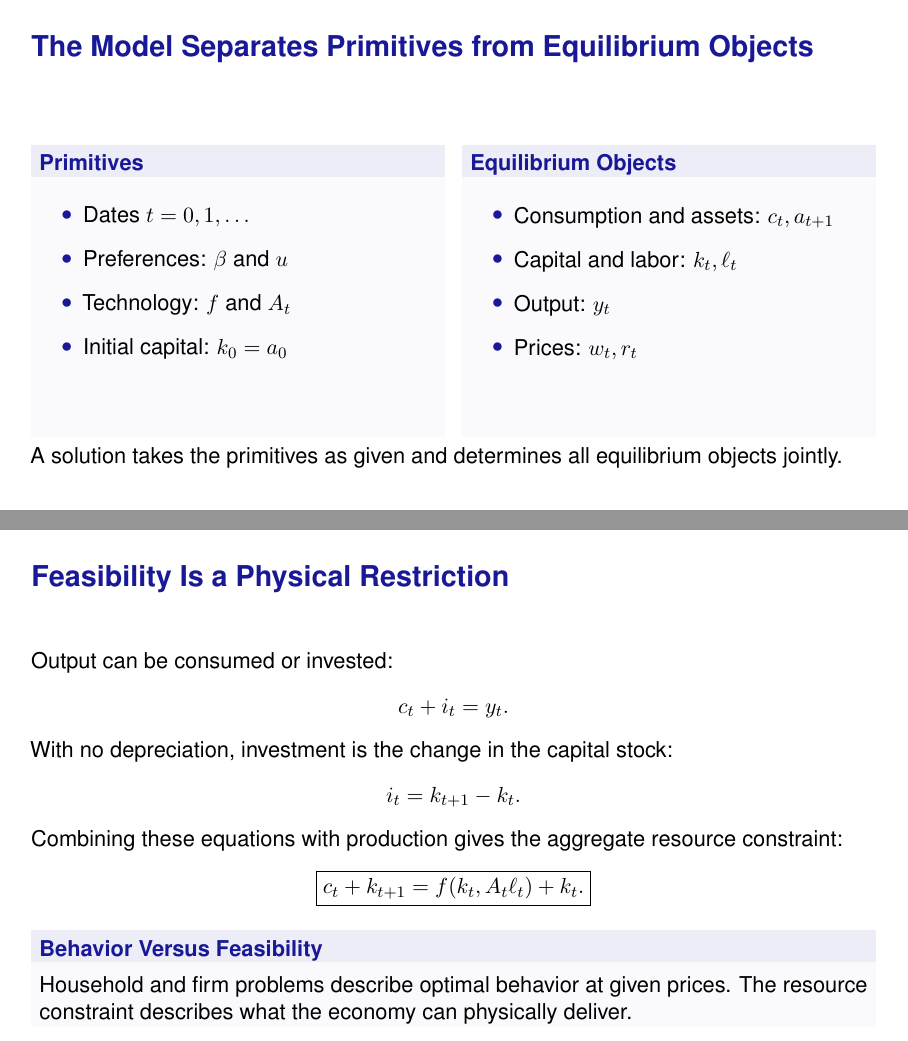
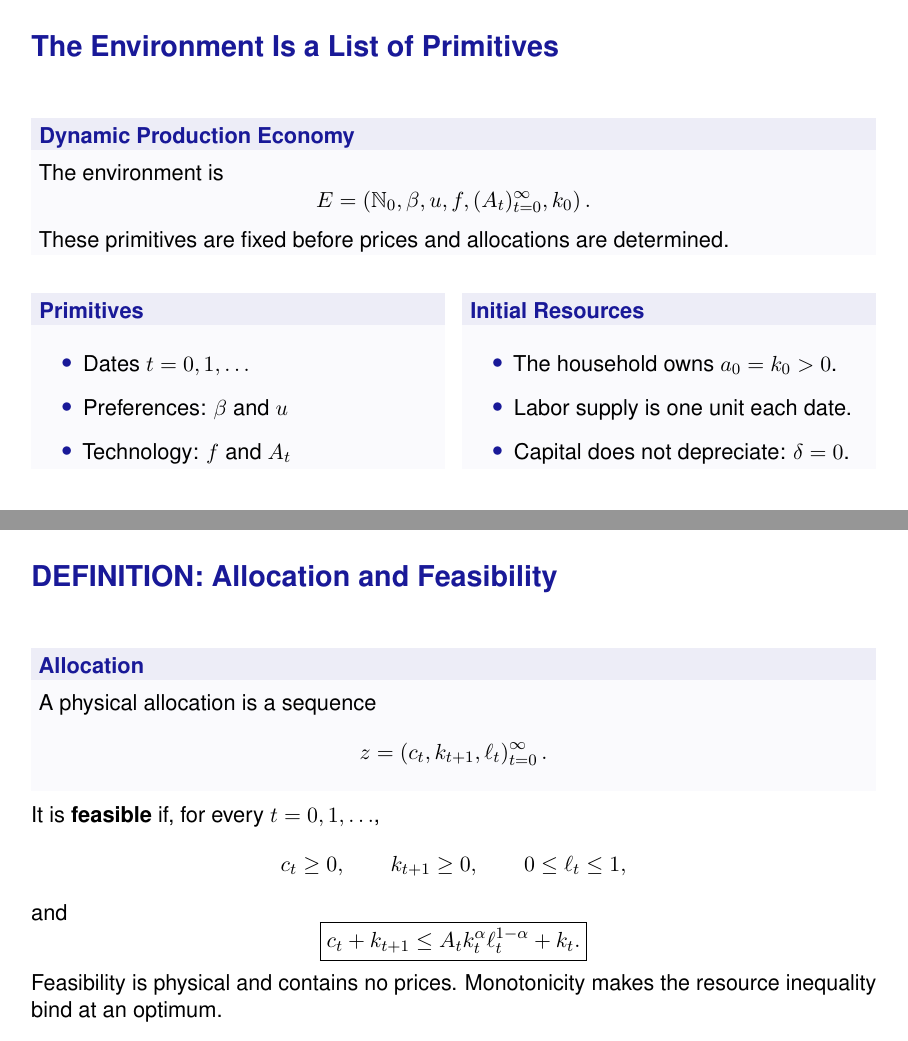
Before and after one commit to mvazcar/math_bootcamp, LaTeX slides (source/math5/main.tex): pages 10 and 21 of 39 before the commit and pages 10 and 21 of 41 after it, joined at a grey line. Compiled offline with pdfLaTeX.

Commit message:
Align Day 5 with formal GE structure

```diff
--- a/source/math5/main.tex
+++ b/source/math5/main.tex
@@ -252,39 +252,46 @@
   \sources{Lecture 3, slides 4--6; Macro1 GE Theory, slides 6 and 9--13.}
 \end{frame}
 
-\begin{frame}{The Model Separates Primitives from Equilibrium Objects}
+\begin{frame}{The Environment Is a List of Primitives}
+  \begin{definitionbox}[Dynamic Production Economy]
+    The environment is
+    \[
+      E=
+      \left(
+        \mathbb{N}_0,\beta,u,f,(A_t)_{t=0}^{\infty},k_0
+      \right).
+    \]
+    These primitives are fixed before prices and allocations are determined.
+  \end{definitionbox}
+
   \begin{columns}[t,onlytextwidth]
     \begin{column}{\tightcolumnwidth}
       \begin{block}{Primitives}
-        \begin{minipage}[t][4.0cm][t]{\dimexpr\linewidth-.76em\relax}
+        \begin{minipage}[t][1.95cm][t]{\dimexpr\linewidth-.76em\relax}
           \begin{itemize}
             \item Dates $t=0,1,\ldots$
             \item Preferences: $\beta$ and $u$
             \item Technology: $f$ and $A_t$
-            \item Initial capital: $k_0=a_0$
           \end{itemize}
         \end{minipage}
       \end{block}
     \end{column}
     \hspace{\twocolumngutter}
     \begin{column}{\tightcolumnwidth}
-      \begin{block}{Equilibrium Objects}
-        \begin{minipage}[t][4.0cm][t]{\dimexpr\linewidth-.76em\relax}
+      \begin{block}{Initial Resources}
+        \begin{minipage}[t][1.95cm][t]{\dimexpr\linewidth-.76em\relax}
           \begin{itemize}
-            \item Consumption and assets: $c_t,a_{t+1}$
-            \item Capital and labor: $k_t,\ell_t$
-            \item Output: $y_t$
-            \item Prices: $w_t,r_t$
+            \item The household owns $a_0=k_0>0$.
+            \item Labor supply is one unit each date.
+            \item Capital does not depreciate: $\delta=0$.
           \end{itemize}
         \end{minipage}
       \end{block}
     \end{column}
   \end{columns}
 
-  \vspace{.4em}
-  A solution takes the primitives as given and determines all equilibrium
-  objects jointly.
-  \sources{AdvancedMacro Book, printed pp. 39--41, 61--69.}
+  \sources{Macro1 GE Theory, slides 3--5; Lecture 3, slides 3--19;
+  AdvancedMacro Book, printed pp. 39--41 and 61--69.}
 \end{frame}
 
 \begin{frame}{Infinite Horizon Adds a Boundary at Infinity}
@@ -565,30 +570,34 @@
   \sources{AdvancedMacro Book, printed pp. 66--68, specialized to no depreciation.}
 \end{frame}
 
-\begin{frame}{Feasibility Is a Physical Restriction}
-  Output can be consumed or invested:
+\begin{frame}{DEFINITION: Allocation and Feasibility}
+  \begin{definitionbox}[Allocation]
+    A physical allocation is a sequence
     \[
-    c_t+i_t=y_t.
+      z=\left(c_t,k_{t+1},\ell_t\right)_{t=0}^{\infty}.
     \]
-  With no depreciation, investment is the change in the capital stock:
+  \end{definitionbox}
+
+  It is \textbf{feasible} if, for every $t=0,1,\ldots$,
   \[
-    i_t=k_{t+1}-k_t.
+    c_t\geq0,
+    \qquad
+    k_{t+1}\geq0,
+    \qquad
+    0\leq\ell_t\leq1,
   \]
-  Combining these equations with production gives the aggregate resource
-  constraint:
+  and
   \[
     \boxed{
       c_t+k_{t+1}
-      =
-      f(k_t,A_t\ell_t)+k_t.
+      \leq
+      A_t k_t^\alpha\ell_t^{1-\alpha}+k_t.
     }
   \]
 
-  \begin{block}{Behavior Versus Feasibility}
-    Household and firm problems describe optimal behavior at given prices.
-    The resource constraint describes what the economy can physically deliver.
-  \end{block}
-  \sources{AdvancedMacro Book, printed pp. 68--69.}
+  Feasibility is physical and contains no prices. Monotonicity makes the
+  resource inequality bind at an optimum.
+  \sources{Lecture 3, slides 20--22; AdvancedMacro Book, printed pp. 68--69.}
 \end{frame}
 
 \begin{frame}{Equilibrium Combines Behavior and Consistency}
@@ -909,0 +954 @@
+    $z^*=\left(c_t^*,k_{t+1}^*,\ell_t^*\right)_{t=0}^{\infty}$ is efficient if
```
Also changed, not shown: output/pdf/math5-new-template.pdf, source/math5/main.tex (113 more changed lines), 1 other file. Lines whose indentation alone changed are shown as unchanged.
